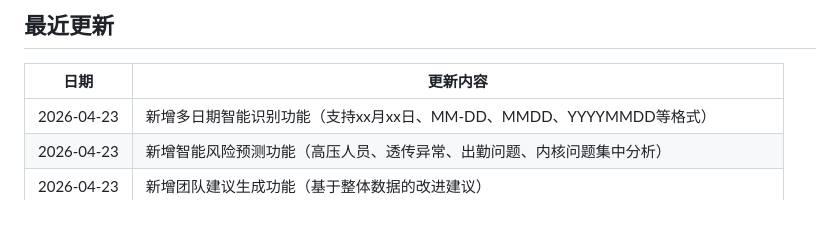
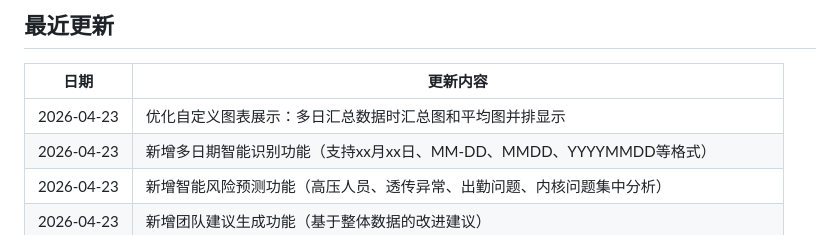
Before and after one commit to RebornL1/person, a Markdown page: README.md, the part around the change. Rendered like a GitHub page.

Commit message:
更新README：添加图表并排显示优化记录
Made-with: Cursor

```diff
--- a/README.md
+++ b/README.md
@@ -26,6 +26,7 @@
 
 | 日期 | 更新内容 |
 |------|----------|
+| 2026-04-23 | 优化自定义图表展示：多日汇总数据时汇总图和平均图并排显示 |
 | 2026-04-23 | 新增多日期智能识别功能（支持xx月xx日、MM-DD、MMDD、YYYYMMDD等格式） |
 | 2026-04-23 | 新增智能风险预测功能（高压人员、透传异常、出勤问题、内核问题集中分析） |
 | 2026-04-23 | 新增团队建议生成功能（基于整体数据的改进建议） |
```
